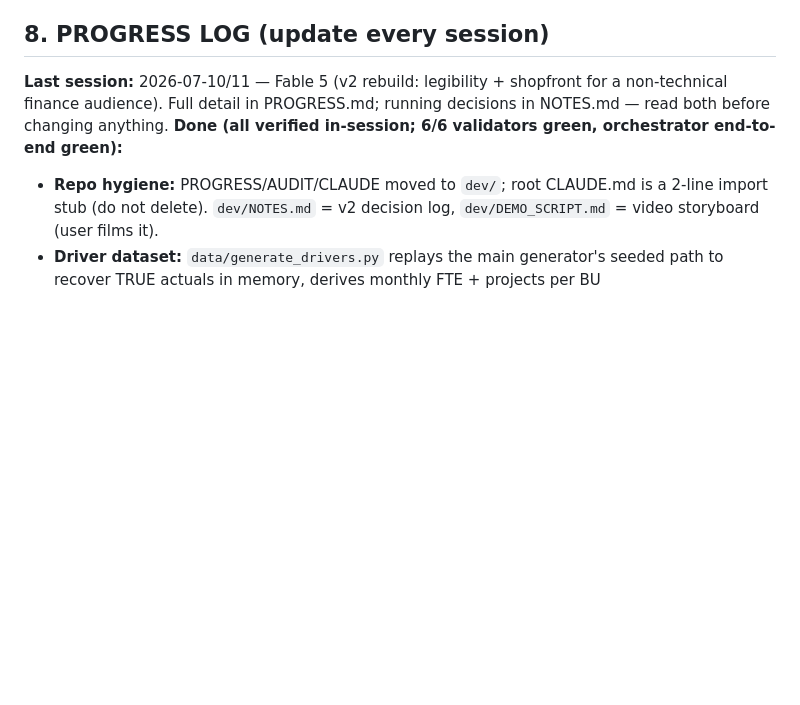
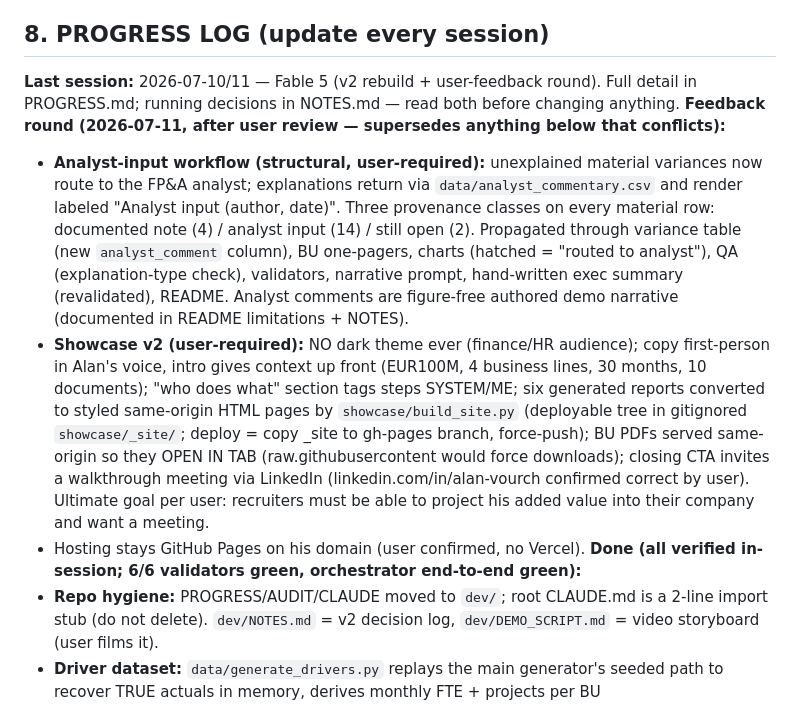
Before and after one commit to alanvourch/fpa-project, a Markdown page: dev/CLAUDE.md, the part around the change. Rendered like a GitHub page; blank space fills up the shorter version.

Commit message:
Demo storyboard: analyst-input beat; session logs for the feedback round
Co-Authored-By: Claude Fable 5 <noreply@anthropic.com>

```diff
--- a/dev/CLAUDE.md
+++ b/dev/CLAUDE.md
@@ -137,7 +137,11 @@ fpa-project/
 
 ## 8. PROGRESS LOG (update every session)
 
-**Last session:** 2026-07-10/11 — Fable 5 (v2 rebuild: legibility + shopfront for a non-technical finance audience). Full detail in PROGRESS.md; running decisions in NOTES.md — read both before changing anything.
+**Last session:** 2026-07-10/11 — Fable 5 (v2 rebuild + user-feedback round). Full detail in PROGRESS.md; running decisions in NOTES.md — read both before changing anything.
+**Feedback round (2026-07-11, after user review — supersedes anything below that conflicts):**
+- **Analyst-input workflow (structural, user-required):** unexplained material variances now route to the FP&A analyst; explanations return via `data/analyst_commentary.csv` and render labeled "Analyst input (author, date)". Three provenance classes on every material row: documented note (4) / analyst input (14) / still open (2). Propagated through variance table (new `analyst_comment` column), BU one-pagers, charts (hatched = "routed to analyst"), QA (explanation-type check), validators, narrative prompt, hand-written exec summary (revalidated), README. Analyst comments are figure-free authored demo narrative (documented in README limitations + NOTES).
+- **Showcase v2 (user-required):** NO dark theme ever (finance/HR audience); copy first-person in Alan's voice, intro gives context up front (EUR100M, 4 business lines, 30 months, 10 documents); "who does what" section tags steps SYSTEM/ME; six generated reports converted to styled same-origin HTML pages by `showcase/build_site.py` (deployable tree in gitignored `showcase/_site/`; deploy = copy _site to gh-pages branch, force-push); BU PDFs served same-origin so they OPEN IN TAB (raw.githubusercontent would force downloads); closing CTA invites a walkthrough meeting via LinkedIn (linkedin.com/in/alan-vourch confirmed correct by user). Ultimate goal per user: recruiters must be able to project his added value into their company and want a meeting.
+- Hosting stays GitHub Pages on his domain (user confirmed, no Vercel).
 **Done (all verified in-session; 6/6 validators green, orchestrator end-to-end green):**
 - **Repo hygiene:** PROGRESS/AUDIT/CLAUDE moved to `dev/`; root CLAUDE.md is a 2-line import stub (do not delete). `dev/NOTES.md` = v2 decision log, `dev/DEMO_SCRIPT.md` = video storyboard (user films it).
 - **Driver dataset:** `data/generate_drivers.py` replays the main generator's seeded path to recover TRUE actuals in memory, derives monthly FTE + projects per BU (`data/eventco_drivers.csv`, clean by design), documents in `data/ground_truth_drivers.md`. All v1 committed outputs stayed byte-identical (this was the point; `tests/validate_drivers.py` is the tripwire). FX month = pure price (volume at budget, corroborates N08); trap month drivers reflect TRUE revenue, exposing the corrupted figure at 9.7x implied project value.
```
Also changed, not shown: dev/DEMO_SCRIPT.md (+11 -9 lines), dev/PROGRESS.md (+4 -0 lines).
